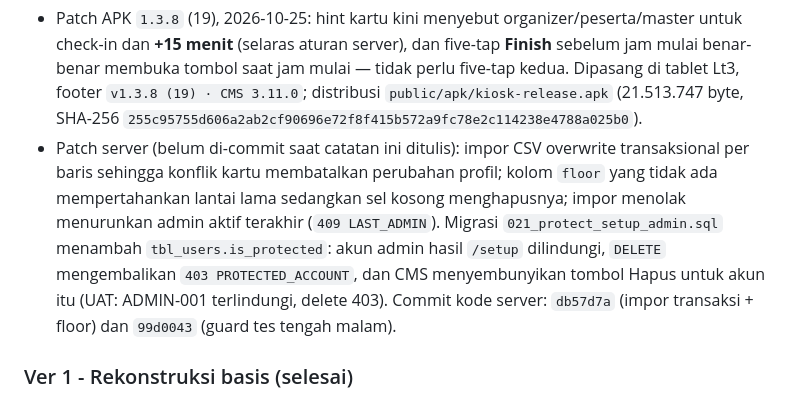
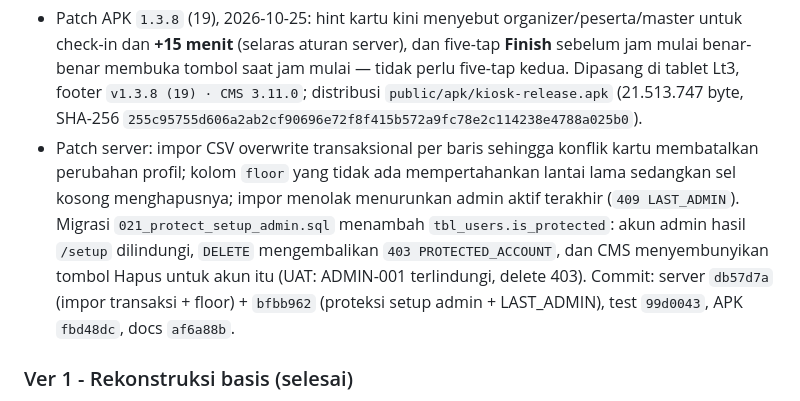
Before and after one commit to goodmeow/app_booking, a Markdown page: docs/VERSIONING.md, the part around the change. GitHub-like rendering.

```diff
--- a/docs/VERSIONING.md
+++ b/docs/VERSIONING.md
@@ -49,7 +49,7 @@ tanggal DD-MMM-YYYY, language chip di footer, navbar sticky, dan APK 1.3.7
   footer `v1.3.8 (19) · CMS 3.11.0`; distribusi
   `public/apk/kiosk-release.apk` (21.513.747 byte, SHA-256
   `255c95755d606a2ab2cf90696e72f8f415b572a9fc78e2c114238e4788a025b0`).
-- Patch server (belum di-commit saat catatan ini ditulis): impor CSV
+- Patch server: impor CSV
   overwrite transaksional per baris sehingga konflik kartu membatalkan
   perubahan profil; kolom `floor` yang tidak ada mempertahankan lantai lama
   sedangkan sel kosong menghapusnya; impor menolak menurunkan admin aktif
@@ -57,8 +57,8 @@ tanggal DD-MMM-YYYY, language chip di footer, navbar sticky, dan APK 1.3.7
   menambah `tbl_users.is_protected`: akun admin hasil `/setup` dilindungi,
   `DELETE` mengembalikan `403 PROTECTED_ACCOUNT`, dan CMS menyembunyikan
   tombol Hapus untuk akun itu (UAT: ADMIN-001 terlindungi, delete 403).
-  Commit kode server: `db57d7a` (impor transaksi + floor) dan `99d0043`
-  (guard tes tengah malam).
+  Commit: server `db57d7a` (impor transaksi + floor) + `bfbb962` (proteksi
+  setup admin + LAST_ADMIN), test `99d0043`, APK `fbd48dc`, docs `af6a88b`.
 
 ### Ver 1 - Rekonstruksi basis (selesai)
 Migrasi DB, server paritas 32 rute, CMS seluruh halaman utama, hardening
```
Also changed, not shown: TODO.md (+2 -2 lines), docs/project-status.md (+1 -1 lines).
